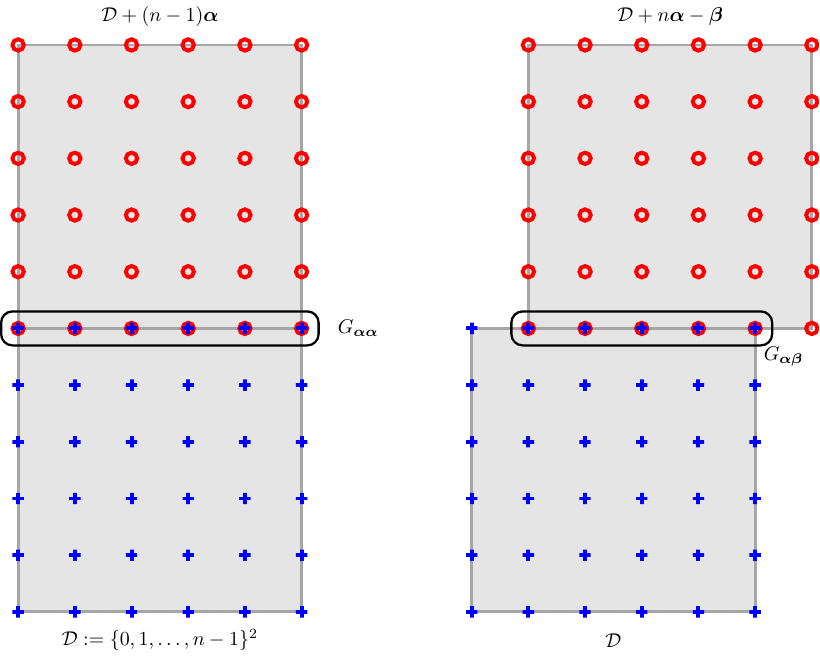
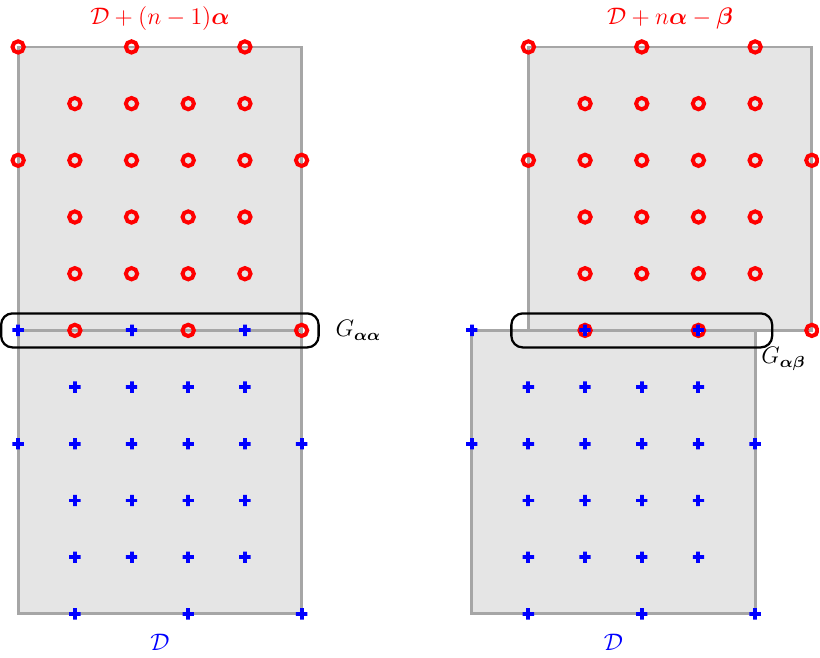
Before and after one commit to dimalek97/Drozdov-Phd-Dissertation, a LaTeX figure (images/tikz3/Gab_card.tex): the whole page. Compiled offline with pdfLaTeX.

Commit message:
Исправил картинку

```diff
--- a/images/tikz3/Gab_card.tex
+++ b/images/tikz3/Gab_card.tex
@@ -14,12 +14,12 @@
     	 (8,0) rectangle (13,5)
     	 (9,5) rectangle (14,10);
     \foreach \x in % green
-        {(0,0), (1,0), (2,0), (3,0), (4,0), (5,0),
-         (0,1), (1,1), (2,1), (3,1), (4,1), (5,1),
-         (0,2), (1,2), (2,2), (3,2), (4,2), (5,2),
+        {(1,0), (3,0), (5,0),
+         (1,1), (2,1), (3,1), (4,1),
+         (1,2), (2,2), (3,2), (4,2),
          (0,3), (1,3), (2,3), (3,3), (4,3), (5,3),
-         (0,4), (1,4), (2,4), (3,4), (4,4), (5,4),
-         (0,5), (1,5), (2,5), (3,5), (4,5), (5,5)}
+         (1,4), (2,4), (3,4), (4,4),
+         (0,5), (2,5), (4,5)}
         {\draw[blue, line width=0.7mm]
              \x++(-0.1,0) rectangle+(0.2,0)
              \x++(0,-0.1) rectangle+(0,0.2);
@@ -30,12 +30,12 @@
              \x++(8,0)++(0,-0.1) rectangle+(0,0.2);
 		  \draw[red, line width=0.7mm]
              \x++(9,5) circle (0.1);}
-		 \node at (2.5,-0.5) {$\mathcal{D}:=\{0, 1, \ldots, n-1\}^2$};
-		 \node at (2.5,10.5) {$\mathcal{D}+(n-1)\bm{\alpha}$};
-		 \node at (10.5,-0.5) {$\mathcal{D}$};
-		 \node at (11.5,10.5) {$\mathcal{D}+n\bm{\alpha}-\bm{\beta}$};
-		 \node at (6,5) {$G_{\bm{\alpha\alpha}}$};
-		 \node at (13.5,4.5) {$G_{\bm{\alpha\beta}}$};
+		 \node[blue] at (2.5,-0.5) {\large $\mathcal{D}$};
+		 \node[red] at (2.5,10.5) {\large $\mathcal{D}+(n-1)\bm{\alpha}$};
+		 \node[blue] at (10.5,-0.5) {\large $\mathcal{D}$};
+		 \node[red]  at (11.5,10.5) {\large $\mathcal{D}+n\bm{\alpha}-\bm{\beta}$};
+		 \node at (6,5) {\large $G_{\bm{\alpha\alpha}}$};
+		 \node at (13.5,4.5) {\large $G_{\bm{\alpha\beta}}$};
 		 \draw[black, line width=0.4mm, rounded corners=2mm]
     	     (-0.3,4.7) rectangle (5.3,5.3)
     	     (8.7,4.7) rectangle (13.3,5.3);
```
Also changed, not shown: images/img3/Gab_card.pdf, images/tikz3/Gab_card.pdf.
